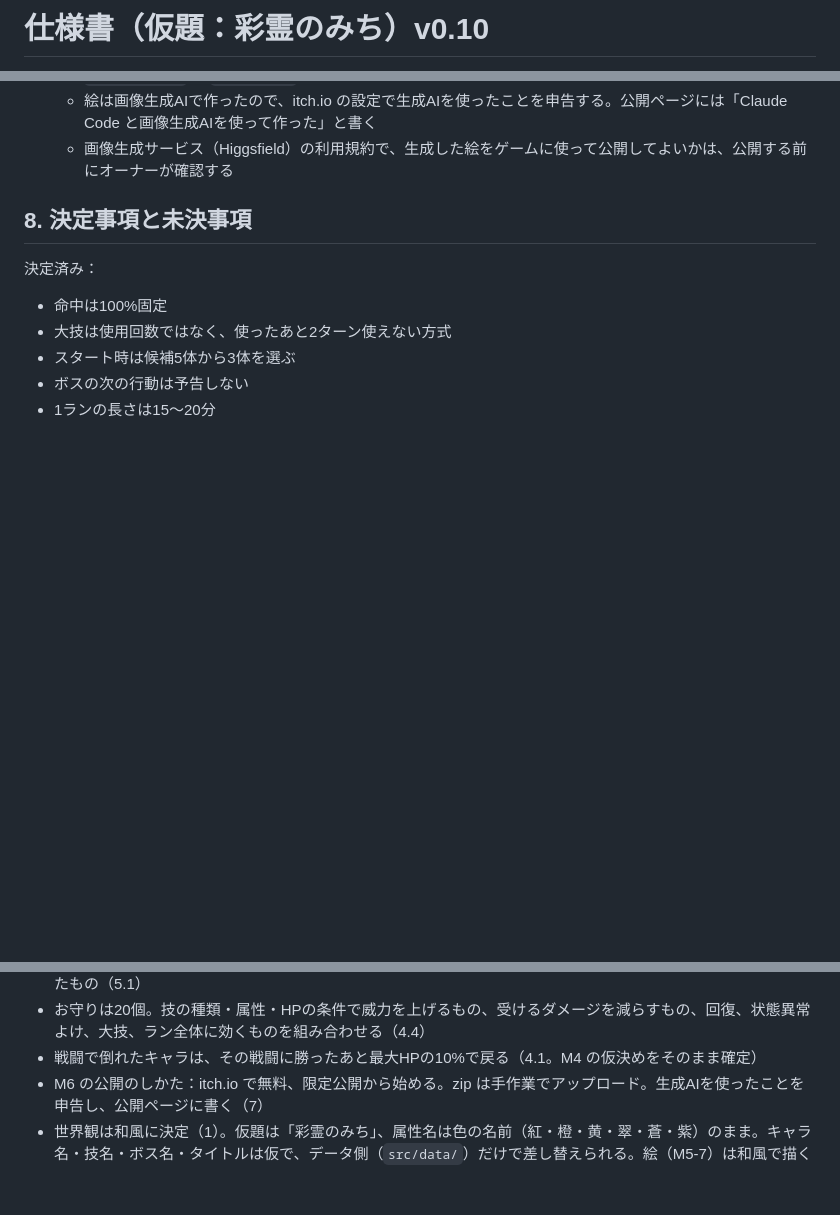
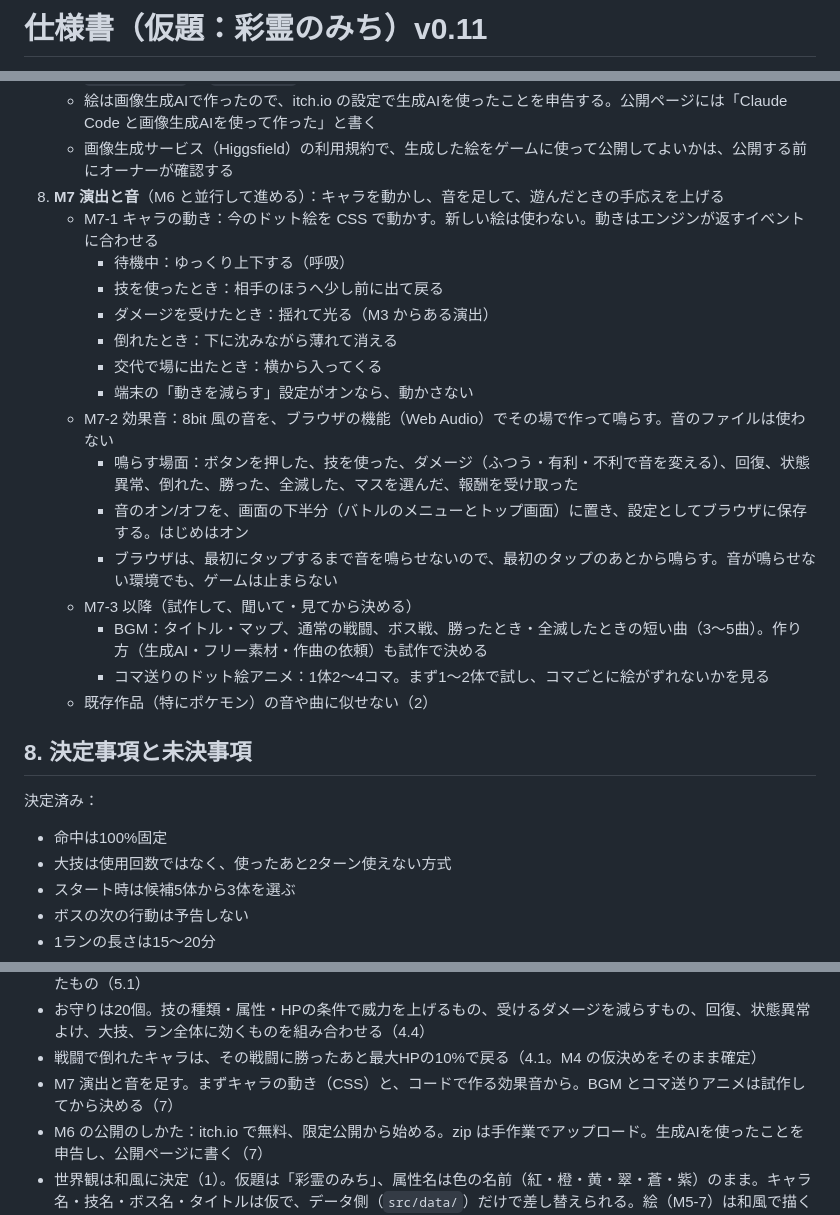
Before and after one commit to q68-g41/myGame, a Markdown page: docs/spec.md, 3 parts joined by grey strips. Rendered like a GitHub page; blank space fills up the shorter version.

Commit message:
仕様書：M7「演出と音」を追加
- M7-1 キャラの動き（今のドット絵を CSS で動かす。イベントに合わせて、待機・技・ダメージ・倒れる・交代）
- M7-2 効果音（Web Audio でその場で作る 8bit 風の音。音のオン/オフを下半分に置いて保存。はじめはオン）
- BGM とコマ送りのドット絵アニメは、試作してから決める
- CLAUDE.md の現在のマイルストーンを「M6 と M7 を並行」にする

Co-Authored-By: Claude Opus 5.5 <noreply@anthropic.com>
Claude-Session: https://claude.ai/code/session_01CYAG7V5rLDfW9uiwpNWot8

```diff
--- a/docs/spec.md
+++ b/docs/spec.md
@@ -1,2 +1,2 @@
-# 仕様書（仮題：彩霊のみち）v0.10
+# 仕様書（仮題：彩霊のみち）v0.11
 
@@ -378,6 +378,22 @@ M4（エリア1だけ）では、強敵とボスも段階1で動かし、相手
    - itch.io のページの文面・設定する項目・カバー画像とスクリーンショット・公開とアップデートの手順は `docs/itch.md` と `docs/itch/` にまとめる
    - 絵は画像生成AIで作ったので、itch.io の設定で生成AIを使ったことを申告する。公開ページには「Claude Code と画像生成AIを使って作った」と書く
    - 画像生成サービス（Higgsfield）の利用規約で、生成した絵をゲームに使って公開してよいかは、公開する前にオーナーが確認する
+8. **M7 演出と音**（M6 と並行して進める）：キャラを動かし、音を足して、遊んだときの手応えを上げる
+   - M7-1 キャラの動き：今のドット絵を CSS で動かす。新しい絵は使わない。動きはエンジンが返すイベントに合わせる
+     - 待機中：ゆっくり上下する（呼吸）
+     - 技を使ったとき：相手のほうへ少し前に出て戻る
+     - ダメージを受けたとき：揺れて光る（M3 からある演出）
+     - 倒れたとき：下に沈みながら薄れて消える
+     - 交代で場に出たとき：横から入ってくる
+     - 端末の「動きを減らす」設定がオンなら、動かさない
+   - M7-2 効果音：8bit 風の音を、ブラウザの機能（Web Audio）でその場で作って鳴らす。音のファイルは使わない
+     - 鳴らす場面：ボタンを押した、技を使った、ダメージ（ふつう・有利・不利で音を変える）、回復、状態異常、倒れた、勝った、全滅した、マスを選んだ、報酬を受け取った
+     - 音のオン/オフを、画面の下半分（バトルのメニューとトップ画面）に置き、設定としてブラウザに保存する。はじめはオン
+     - ブラウザは、最初にタップするまで音を鳴らせないので、最初のタップのあとから鳴らす。音が鳴らせない環境でも、ゲームは止まらない
+   - M7-3 以降（試作して、聞いて・見てから決める）
+     - BGM：タイトル・マップ、通常の戦闘、ボス戦、勝ったとき・全滅したときの短い曲（3〜5曲）。作り方（生成AI・フリー素材・作曲の依頼）も試作で決める
+     - コマ送りのドット絵アニメ：1体2〜4コマ。まず1〜2体で試し、コマごとに絵がずれないかを見る
+   - 既存作品（特にポケモン）の音や曲に似せない（2）
 
 ## 8. 決定事項と未決事項
 
@@ -407,6 +423,7 @@ M4（エリア1だけ）では、強敵とボスも段階1で動かし、相手
 - ドット絵は、用意してもらった絵を縮小・減色して組み込む。採用はA案（GPT Image 2.5）で、4枚は描き直したもの（5.1）
 - お守りは20個。技の種類・属性・HPの条件で威力を上げるもの、受けるダメージを減らすもの、回復、状態異常よけ、大技、ラン全体に効くものを組み合わせる（4.4）
 - 戦闘で倒れたキャラは、その戦闘に勝ったあと最大HPの10%で戻る（4.1。M4 の仮決めをそのまま確定）
+- M7 演出と音を足す。まずキャラの動き（CSS）と、コードで作る効果音から。BGM とコマ送りアニメは試作してから決める（7）
 - M6 の公開のしかた：itch.io で無料、限定公開から始める。zip は手作業でアップロード。生成AIを使ったことを申告し、公開ページに書く（7）
 - 世界観は和風に決定（1）。仮題は「彩霊のみち」、属性名は色の名前（紅・橙・黄・翠・蒼・紫）のまま。キャラ名・技名・ボス名・タイトルは仮で、データ側（`src/data/`）だけで差し替えられる。絵（M5-7）は和風で描く（5.1）
 
```
Also changed, not shown: other parts of docs/spec.md (+1 -1 lines), CLAUDE.md (+1 -1 lines).
